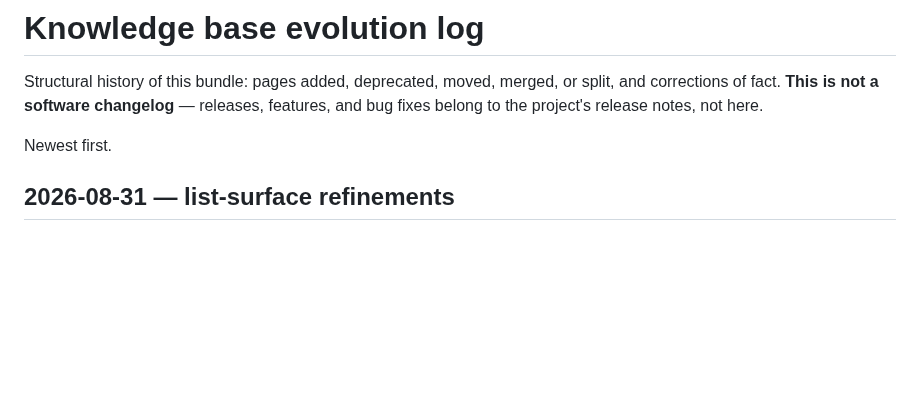
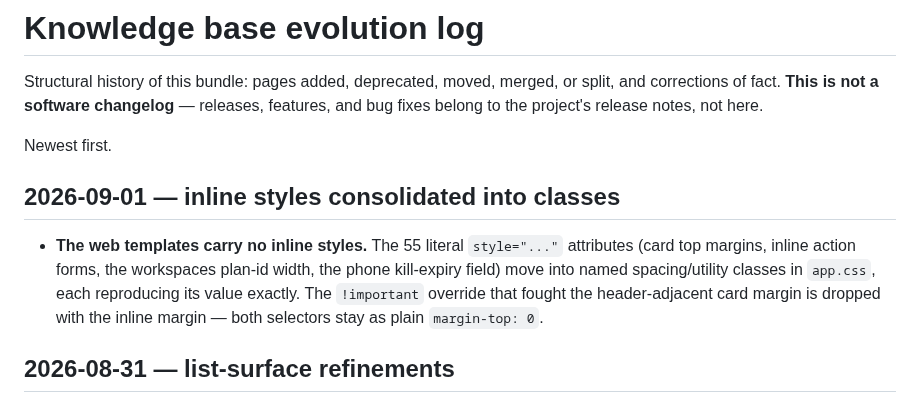
Before and after one commit to agync/exocomp, a Markdown page: docs/log.md, the part around the change. Drawn GitHub-style; blank space fills up the shorter version.

Commit message:
docs(log): inline styles consolidated into classes
Record the F12 CSS consolidation:the view templates' 55 inline styles
moved into named spacing/utility classes, so no template carries a literal
style attribute anymore.

```diff
--- a/docs/log.md
+++ b/docs/log.md
@@ -5,6 +5,14 @@ corrections of fact. **This is not a software changelog** — releases, features
 fixes belong to the project's release notes, not here.
 
 Newest first.
+
+## 2026-09-01 — inline styles consolidated into classes
+
+- **The web templates carry no inline styles.** The 55 literal `style="..."` attributes
+  (card top margins, inline action forms, the workspaces plan-id width, the phone kill-expiry
+  field) move into named spacing/utility classes in `app.css`, each reproducing its value
+  exactly. The `!important` override that fought the header-adjacent card margin is dropped
+  with the inline margin — both selectors stay as plain `margin-top: 0`.
 
 ## 2026-08-31 — list-surface refinements
 
```
